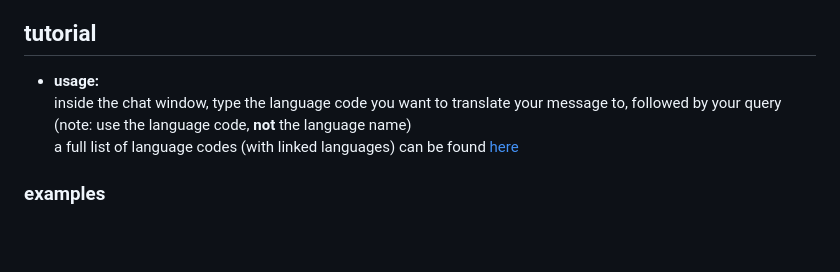
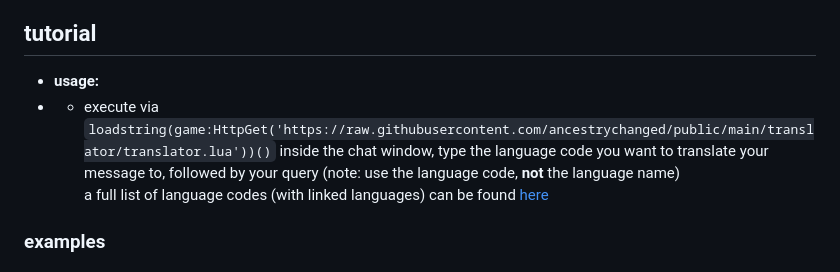
Before and after one commit to ancestrychanged/public, a Markdown page: translator/readme.md, the part around the change. Drawn GitHub-style; blank space fills up the shorter version.

```diff
--- a/translator/readme.md
+++ b/translator/readme.md
@@ -8,6 +8,7 @@ a translator script that lets you translate your outgoing, and incoming messages
 ## tutorial
 
 - **usage:**
+- - execute via ``loadstring(game:HttpGet('https://raw.githubusercontent.com/ancestrychanged/public/main/translator/translator.lua'))()``
   inside the chat window, type the language code you want to translate your message to, followed by your query (note: use the language code, **not** the language name)
   a full list of language codes (with linked languages) can be found [here](https://localizely.com/iso-639-1-list/)
 
```
